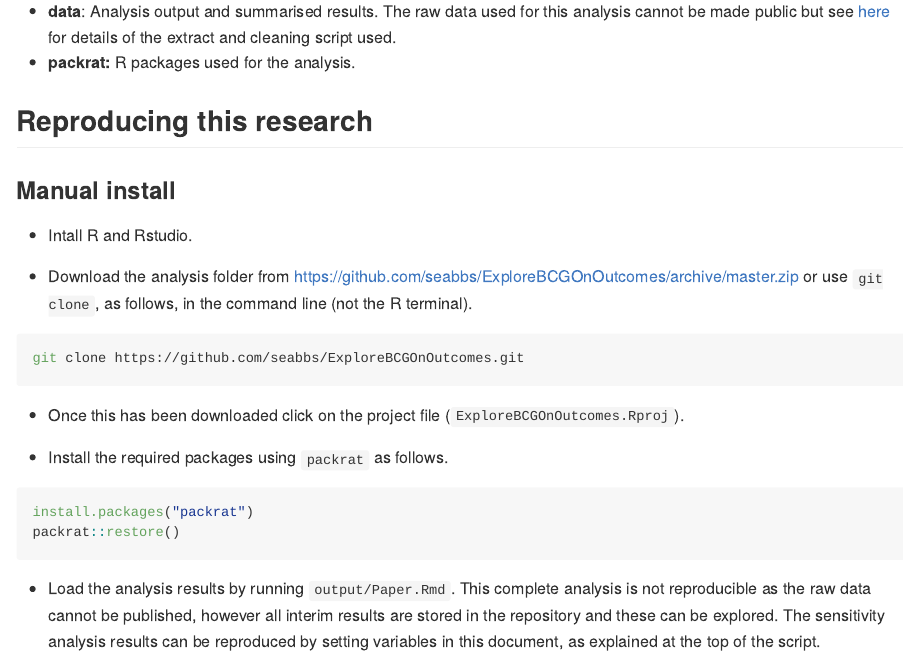
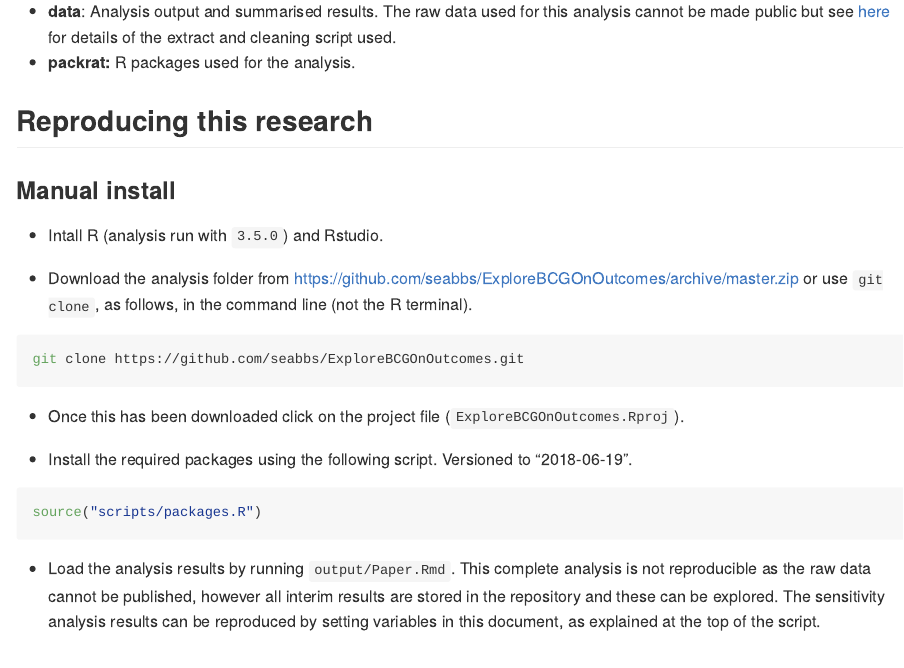
Before and after one commit to seabbs/ExploreBCGOnOutcomes, an R Markdown document (README.Rmd): the page in a window 1100 px wide, from 1210 px down. Rendered offline with R 4.5, knitr and Pandoc, with nearby package versions; long lines of code are wrapped; badge pictures from the web are left out.

Commit message:
dropped packrat and moved to checkpoint based package loading

````diff
--- a/README.Rmd
+++ b/README.Rmd
@@ -49,7 +49,7 @@ The repository is structured as follows:
 
 ### Manual install
 
-- Intall R and Rstudio.
+- Intall R (analysis run with `3.5.0`) and Rstudio.
 
 - Download the analysis folder from [https://github.com/seabbs/ExploreBCGOnOutcomes/archive/master.zip](https://github.com/seabbs/ExploreBCGOnOutcomes/archive/master.zip) or use `git clone`, as follows, in the command line (not the R terminal).
 
@@ -59,12 +59,10 @@ git clone https://github.com/seabbs/ExploreBCGOnOutcomes.git
 
 - Once this has been downloaded click on the project file (`ExploreBCGOnOutcomes.Rproj`).
 
-- Install the required packages using `packrat` as follows.
+- Install the required packages using the following script. Versioned to "2018-06-19".
 
 ```{r get-packages, eval = FALSE}
-install.packages("packrat")
-packrat::restore()
-
+source("scripts/packages.R")
 ```
 
 - Load the analysis results by running `output/Paper.Rmd`. This complete analysis is not reproducible as the raw data cannot be published, however all interim results are stored in the repository and these can be explored. The sensitivity analysis results can be reproduced by setting variables in this document, as explained at the top of the script.
````
Also changed, not shown: scripts/packages.R (+6 -7 lines), 2 other files.
